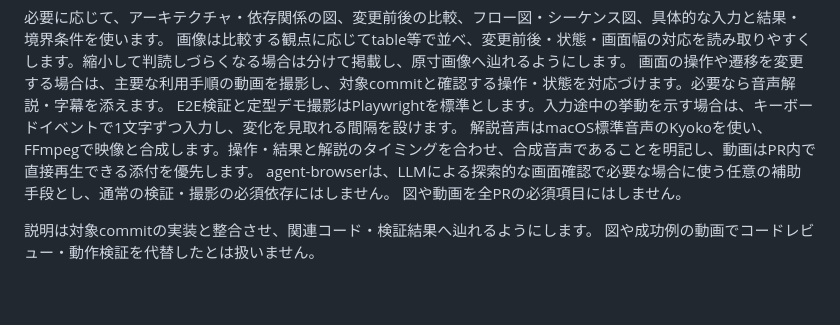
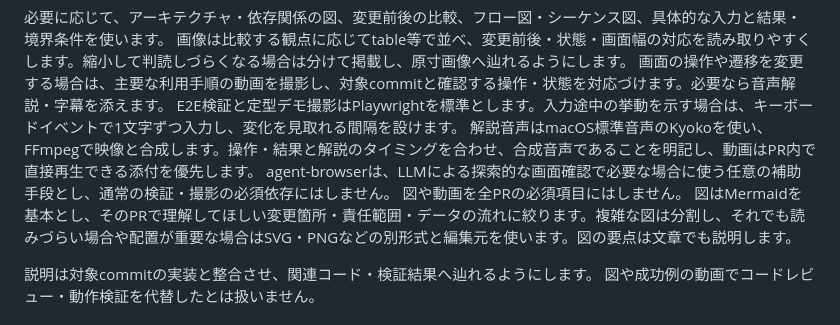
Before and after one commit to thkt/dotagents-workflow-trial, a Markdown page: DEVELOPMENT.md, the part around the change. Rendered like a GitHub page; blank space fills up the shorter version.

Commit message:
docs: clarify diagram format and readability

```diff
--- a/DEVELOPMENT.md
+++ b/DEVELOPMENT.md
@@ -30,6 +30,7 @@ E2E検証と定型デモ撮影はPlaywrightを標準とします。入力途中
 解説音声はmacOS標準音声のKyokoを使い、FFmpegで映像と合成します。操作・結果と解説のタイミングを合わせ、合成音声であることを明記し、動画はPR内で直接再生できる添付を優先します。
 agent-browserは、LLMによる探索的な画面確認で必要な場合に使う任意の補助手段とし、通常の検証・撮影の必須依存にはしません。
 図や動画を全PRの必須項目にはしません。
+図はMermaidを基本とし、そのPRで理解してほしい変更箇所・責任範囲・データの流れに絞ります。複雑な図は分割し、それでも読みづらい場合や配置が重要な場合はSVG・PNGなどの別形式と編集元を使います。図の要点は文章でも説明します。
 
 説明は対象commitの実装と整合させ、関連コード・検証結果へ辿れるようにします。
 図や成功例の動画でコードレビュー・動作検証を代替したとは扱いません。
```
